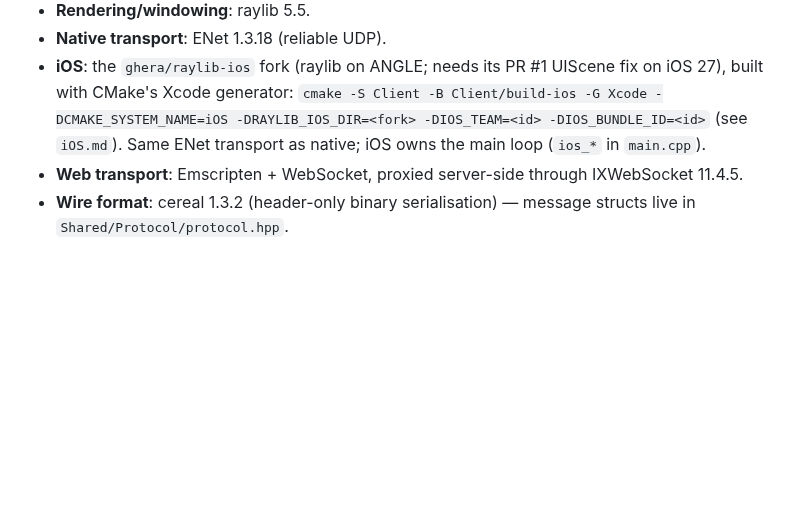
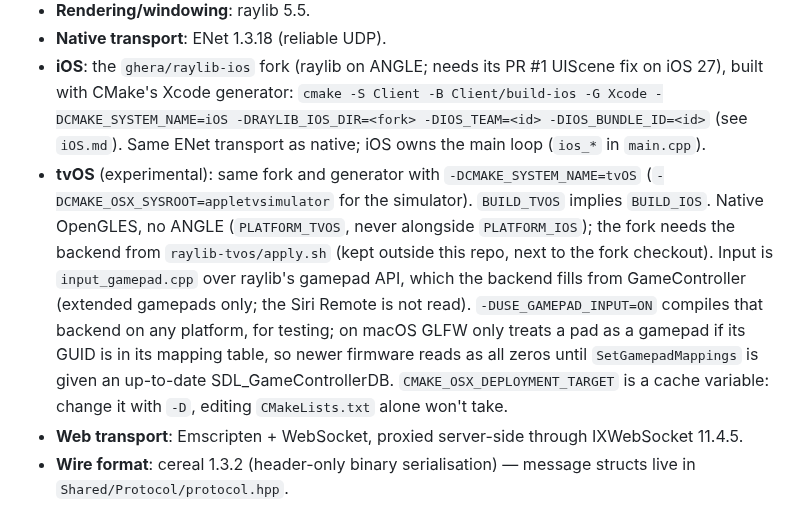
Before and after one commit to myshy13/sandboxNetwork, a Markdown page: .claude/rules/tech.md, the part around the change. Drawn GitHub-style; blank space fills up the shorter version.

Commit message:
Document tvOS and gamepad input in the rules
Co-Authored-By: Claude Sonnet 5.5 <noreply@anthropic.com>

```diff
--- a/.claude/rules/tech.md
+++ b/.claude/rules/tech.md
@@ -8,6 +8,14 @@
 - **iOS**: the `ghera/raylib-ios` fork (raylib on ANGLE; needs its PR #1 UIScene fix on iOS 27), built with CMake's Xcode
   generator: `cmake -S Client -B Client/build-ios -G Xcode -DCMAKE_SYSTEM_NAME=iOS -DRAYLIB_IOS_DIR=<fork> -DIOS_TEAM=<id>
   -DIOS_BUNDLE_ID=<id>` (see `iOS.md`). Same ENet transport as native; iOS owns the main loop (`ios_*` in `main.cpp`).
+- **tvOS** (experimental): same fork and generator with `-DCMAKE_SYSTEM_NAME=tvOS` (`-DCMAKE_OSX_SYSROOT=appletvsimulator` for the
+  simulator). `BUILD_TVOS` implies `BUILD_IOS`. Native OpenGLES, no ANGLE (`PLATFORM_TVOS`, never alongside `PLATFORM_IOS`);
+  the fork needs the backend from `raylib-tvos/apply.sh` (kept outside this repo, next to the fork checkout). Input is
+  `input_gamepad.cpp` over raylib's gamepad API, which the backend fills from GameController (extended gamepads only; the
+  Siri Remote is not read). `-DUSE_GAMEPAD_INPUT=ON` compiles that backend on any platform, for testing; on macOS GLFW
+  only treats a pad as a gamepad if its GUID is in its mapping table, so newer firmware reads as all zeros until
+  `SetGamepadMappings` is given an up-to-date SDL_GameControllerDB.
+  `CMAKE_OSX_DEPLOYMENT_TARGET` is a cache variable: change it with `-D`, editing `CMakeLists.txt` alone won't take.
 - **Web transport**: Emscripten + WebSocket, proxied server-side through
   IXWebSocket 11.4.5.
 - **Wire format**: cereal 1.3.2 (header-only binary serialisation) —
```
Also changed, not shown: .claude/rules/arch.md (+5 -2 lines).
